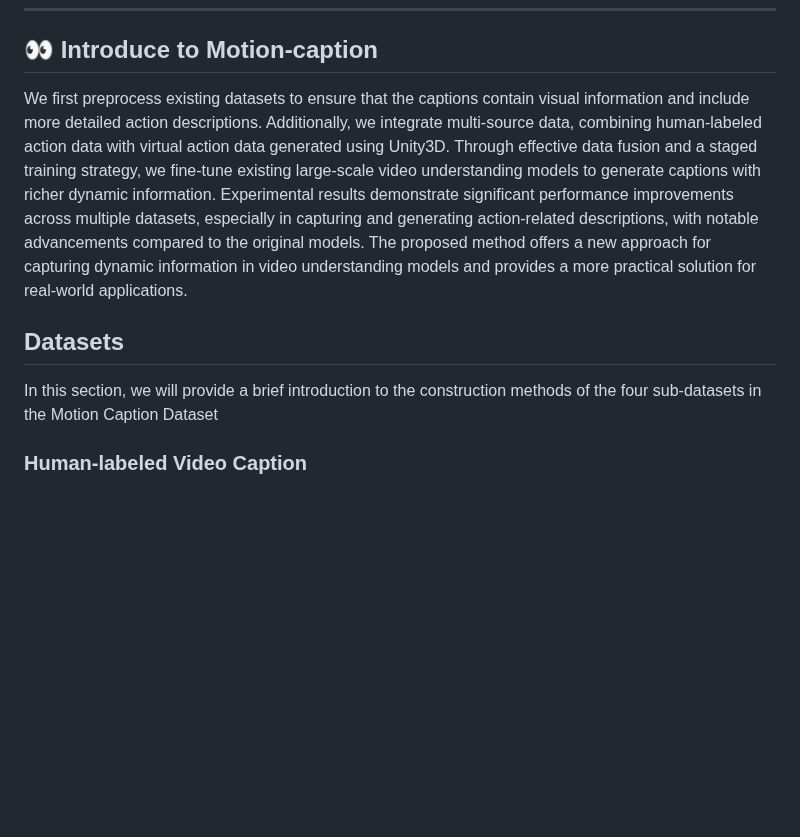
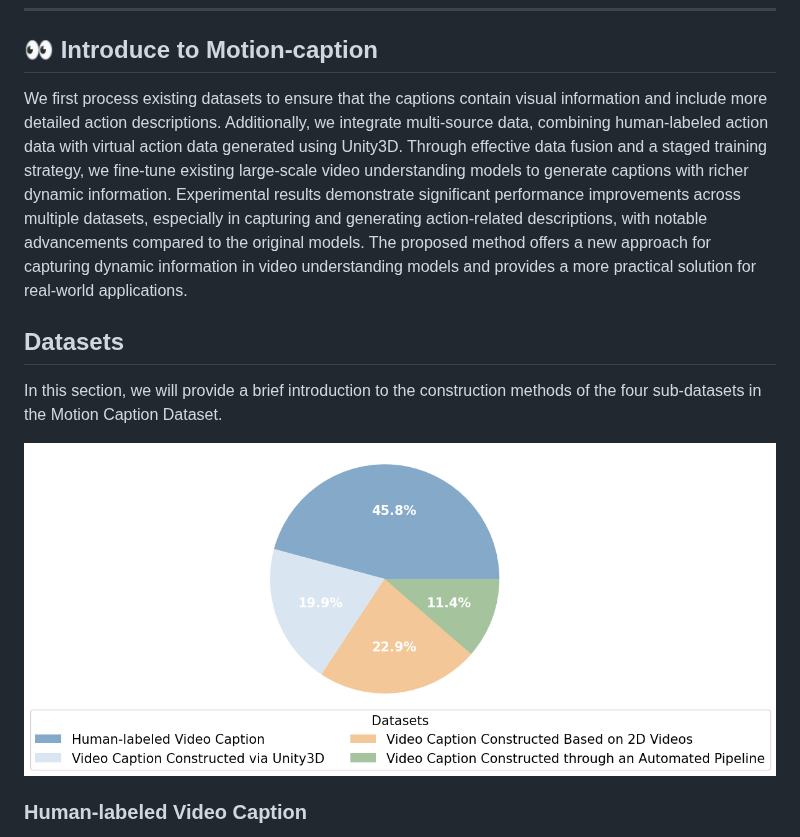
Before and after one commit to motion-caption/motion-caption.github.io, a Markdown page: README.md, the part around the change. Rendered like a GitHub page; blank space fills up the shorter version.

```diff
--- a/README.md
+++ b/README.md
@@ -4,7 +4,7 @@
 
 ## 👀 Introduce to Motion-caption
 
-We first preprocess existing datasets to ensure that the captions contain visual information and include more detailed
+We first process existing datasets to ensure that the captions contain visual information and include more detailed
 action descriptions. Additionally, we integrate multi-source data, combining human-labeled action data with virtual
 action data generated using Unity3D. Through effective data fusion and a staged training strategy, we fine-tune existing
 large-scale video understanding models to generate captions with richer dynamic information. Experimental results
@@ -16,7 +16,9 @@ real-world applications.
 ## Datasets
 
 In this section, we will provide a brief introduction to the construction methods of the four sub-datasets in the Motion Caption
-Dataset
+Dataset.
+
+<img src="./static/images/distribution.png" width="100%" height="50%">
 
 ### Human-labeled Video Caption
 
```
